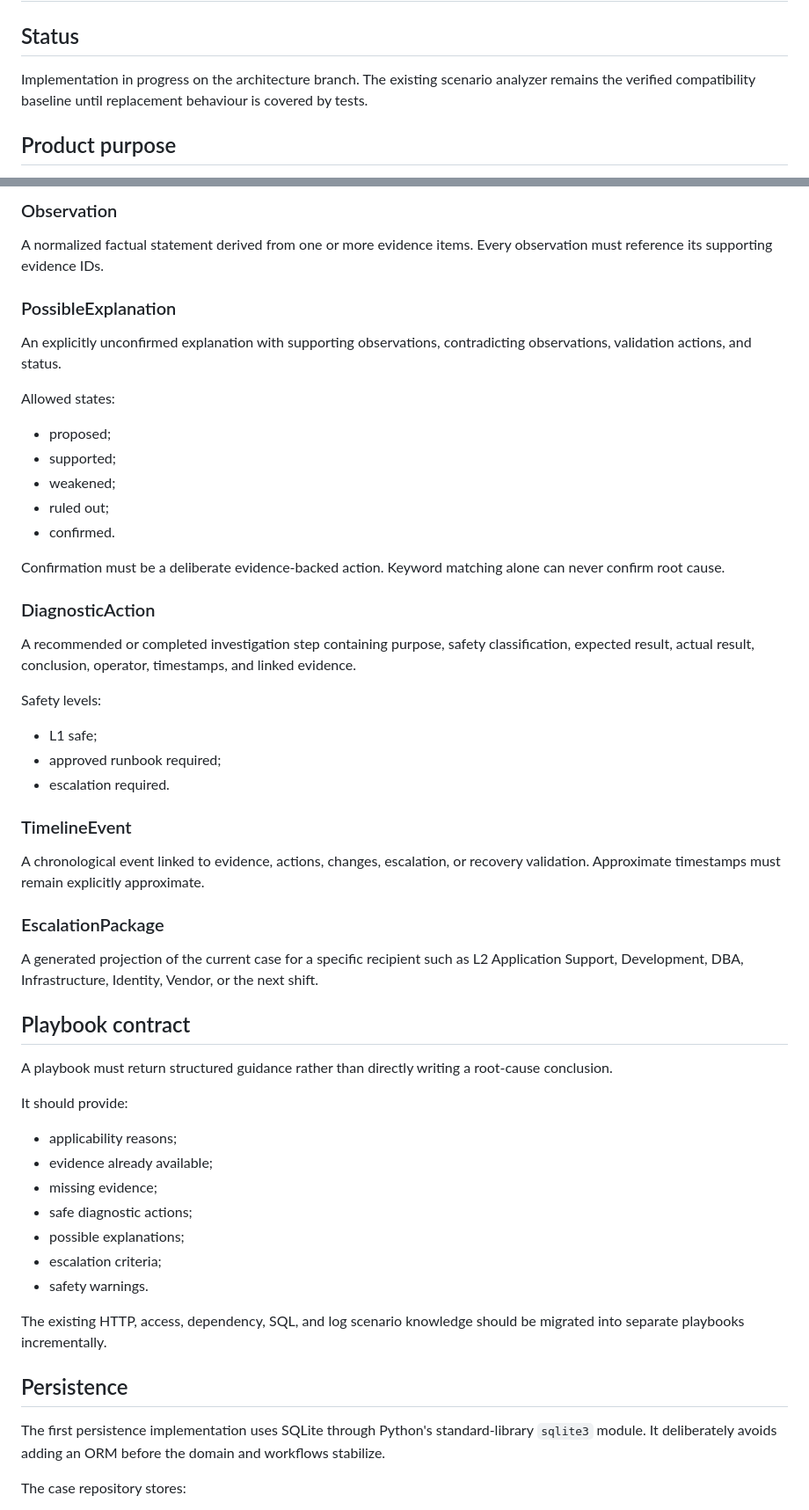
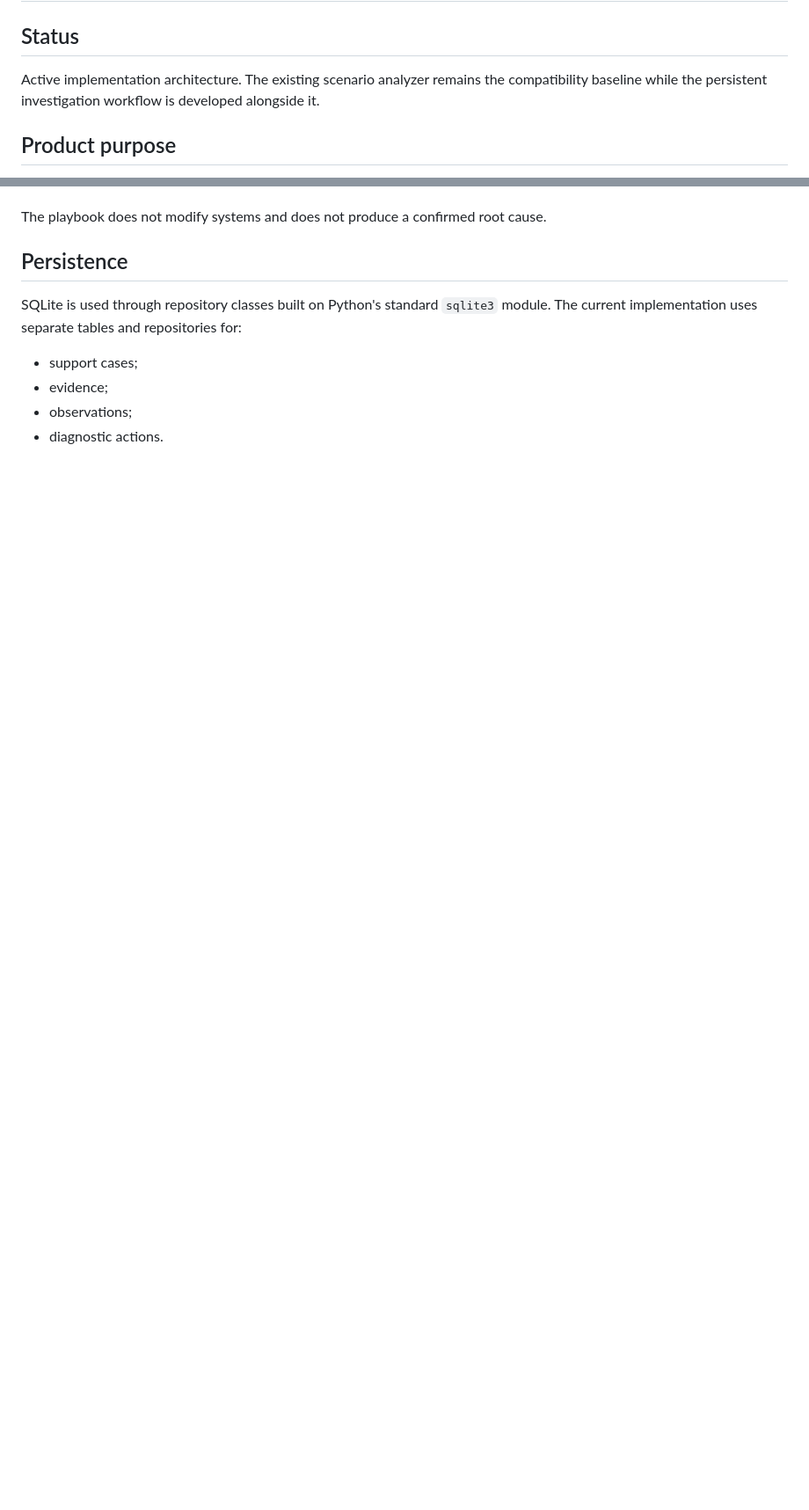
Before and after one commit to RafaelAlbaWebify/infios-app-support-workbench, a Markdown page: docs/architecture/investigation-workbench.md, 2 parts joined by grey strips. Shown at 88% size. Rendered like a GitHub page; blank space fills up the shorter version.

```diff
--- a/docs/architecture/investigation-workbench.md
+++ b/docs/architecture/investigation-workbench.md
@@ -2,7 +2,7 @@
 
 ## Status
 
-Implementation in progress on the architecture branch. The existing scenario analyzer remains the verified compatibility baseline until replacement behaviour is covered by tests.
+Active implementation architecture. The existing scenario analyzer remains the compatibility baseline while the persistent investigation workflow is developed alongside it.
 
 ## Product purpose
 
@@ -119,58 +107,11 @@ Minimum fields:
-### Observation
-
-A normalized factual statement derived from one or more evidence items. Every observation must reference its supporting evidence IDs.
-
-### PossibleExplanation
-
-An explicitly unconfirmed explanation with supporting observations, contradicting observations, validation actions, and status.
-
-Allowed states:
-
-- proposed;
-- supported;
-- weakened;
-- ruled out;
-- confirmed.
-
-Confirmation must be a deliberate evidence-backed action. Keyword matching alone can never confirm root cause.
-
-### DiagnosticAction
-
-A recommended or completed investigation step containing purpose, safety classification, expected result, actual result, conclusion, operator, timestamps, and linked evidence.
-
-Safety levels:
-
-- L1 safe;
-- approved runbook required;
-- escalation required.
-
-### TimelineEvent
-
-A chronological event linked to evidence, actions, changes, escalation, or recovery validation. Approximate timestamps must remain explicitly approximate.
-
-### EscalationPackage
-
-A generated projection of the current case for a specific recipient such as L2 Application Support, Development, DBA, Infrastructure, Identity, Vendor, or the next shift.
-
-## Playbook contract
-
-A playbook must return structured guidance rather than directly writing a root-cause conclusion.
-
-It should provide:
-
-- applicability reasons;
-- evidence already available;
-- missing evidence;
-- safe diagnostic actions;
-- possible explanations;
-- escalation criteria;
-- safety warnings.
-
-The existing HTTP, access, dependency, SQL, and log scenario knowledge should be migrated into separate playbooks incrementally.
+The playbook does not modify systems and does not produce a confirmed root cause.
 
 ## Persistence
 
-The first persistence implementation uses SQLite through Python's standard-library `sqlite3` module. It deliberately avoids adding an ORM before the domain and workflows stabilize.
+SQLite is used through repository classes built on Python's standard `sqlite3` module. The current implementation uses separate tables and repositories for:
 
-The case repository stores:
+- support cases;
+- evidence;
+- observations;
+- diagnostic actions.
 
```
Also changed, not shown: other parts of docs/architecture/investigation-workbench.md (+48 -79 lines).
